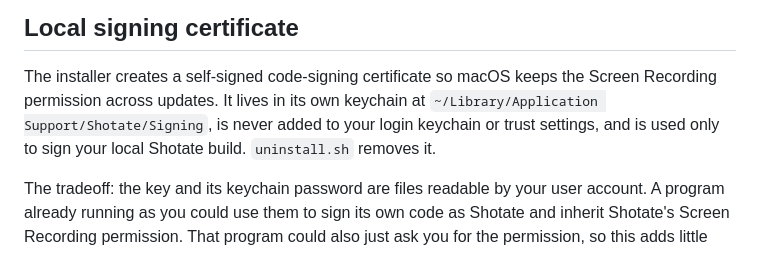
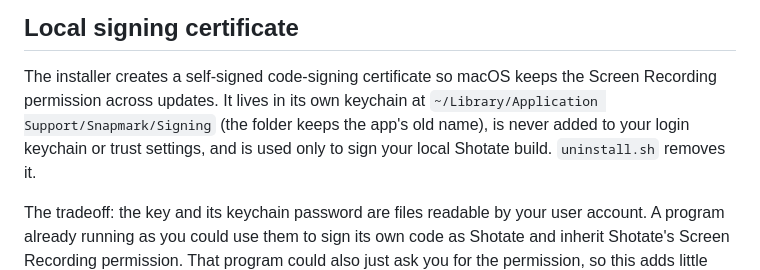
Before and after one commit to baney75/shotate, a Markdown page: SECURITY.md, the part around the change. GitHub-like rendering.

```diff
--- a/SECURITY.md
+++ b/SECURITY.md
@@ -13,7 +13,7 @@ rather than in a public issue. Expect a reply within a week.
 
 The installer creates a self-signed code-signing certificate so macOS keeps the Screen Recording
 permission across updates. It lives in its own keychain at
-`~/Library/Application Support/Shotate/Signing`, is never added to your login keychain or trust
+`~/Library/Application Support/Snapmark/Signing` (the folder keeps the app's old name), is never added to your login keychain or trust
 settings, and is used only to sign your local Shotate build. `uninstall.sh` removes it.
 
 The tradeoff: the key and its keychain password are files readable by your user account. A program
```
Also changed, not shown: CHANGELOG.md (+5 -4 lines), README.md (+5 -6 lines), docs/banner.png, docs/social-card.png, 14 other files.
